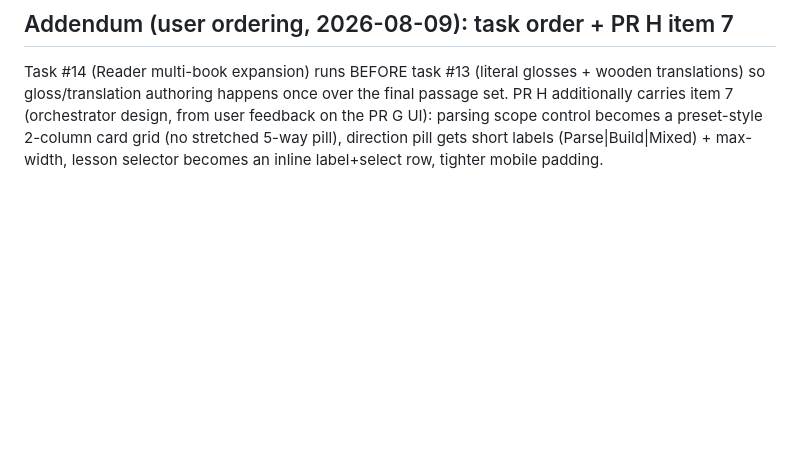
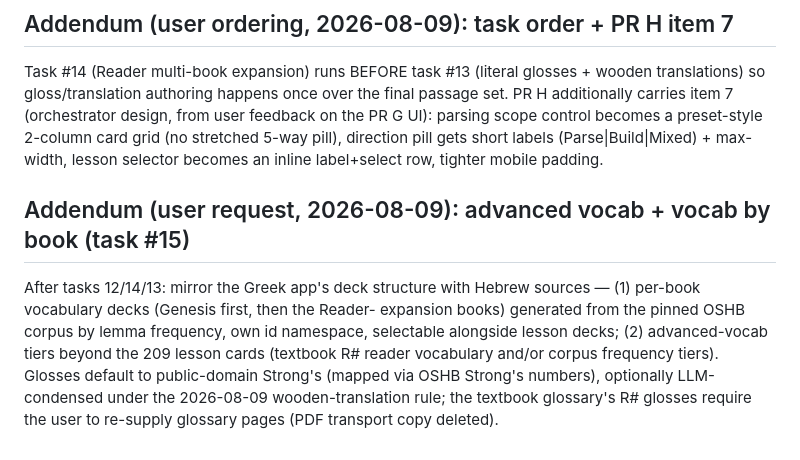
Before and after one commit to hutima/BBH_Study_Tool, a Markdown page: docs/bbh-conversion-plan.md, the part around the change. Rendered like a GitHub page; blank space fills up the shorter version.

Commit message:
Ledger: task 15 — advanced vocab + vocab-by-book decks (user request)
Co-Authored-By: Claude Fable 5 <noreply@anthropic.com>
Claude-Session: https://claude.ai/code/session_01FoG6fVc8EwNjDU1ffdrobm

```diff
--- a/docs/bbh-conversion-plan.md
+++ b/docs/bbh-conversion-plan.md
@@ -320,3 +320,15 @@ design, from user feedback on the PR G UI): parsing scope control becomes
 a preset-style 2-column card grid (no stretched 5-way pill), direction
 pill gets short labels (Parse|Build|Mixed) + max-width, lesson selector
 becomes an inline label+select row, tighter mobile padding.
+
+## Addendum (user request, 2026-08-09): advanced vocab + vocab by book (task #15)
+
+After tasks 12/14/13: mirror the Greek app's deck structure with Hebrew
+sources — (1) per-book vocabulary decks (Genesis first, then the Reader-
+expansion books) generated from the pinned OSHB corpus by lemma frequency,
+own id namespace, selectable alongside lesson decks; (2) advanced-vocab
+tiers beyond the 209 lesson cards (textbook R# reader vocabulary and/or
+corpus frequency tiers). Glosses default to public-domain Strong's (mapped
+via OSHB Strong's numbers), optionally LLM-condensed under the 2026-08-09
+wooden-translation rule; the textbook glossary's R# glosses require the
+user to re-supply glossary pages (PDF transport copy deleted).
```
